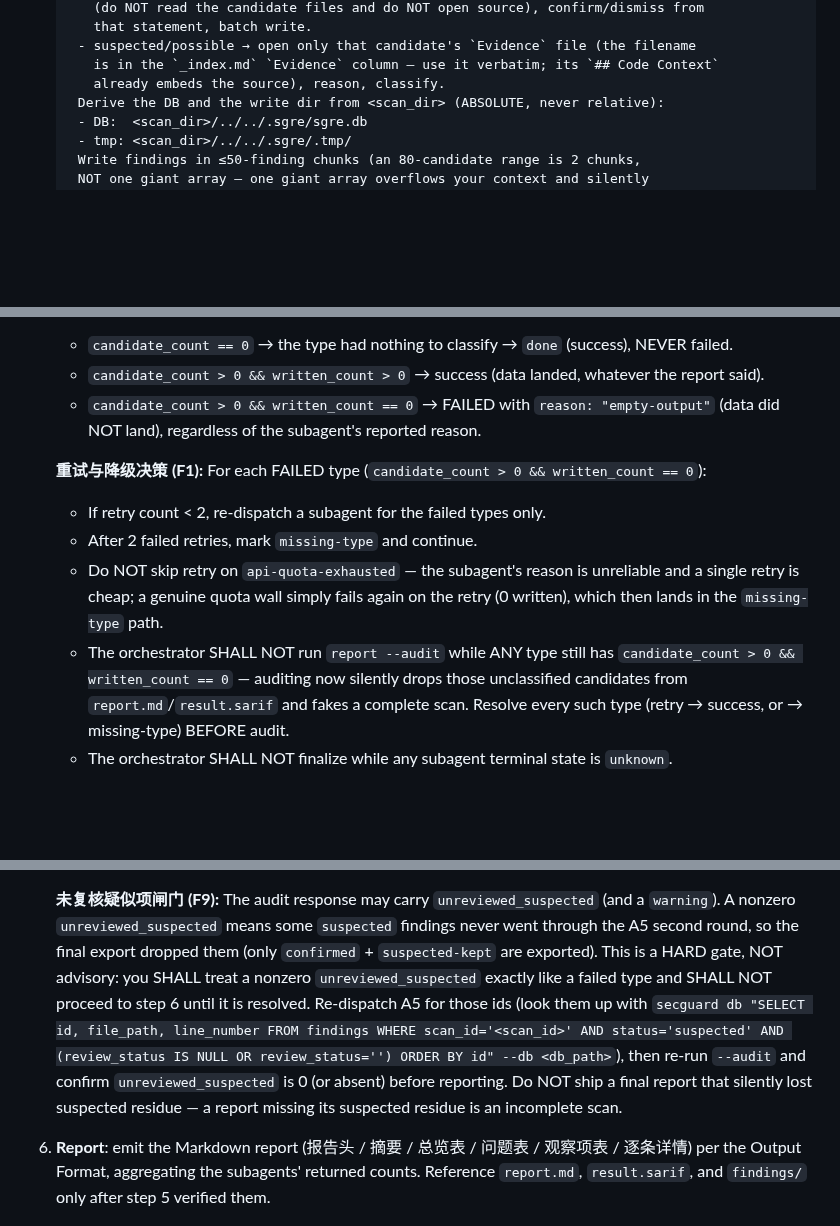
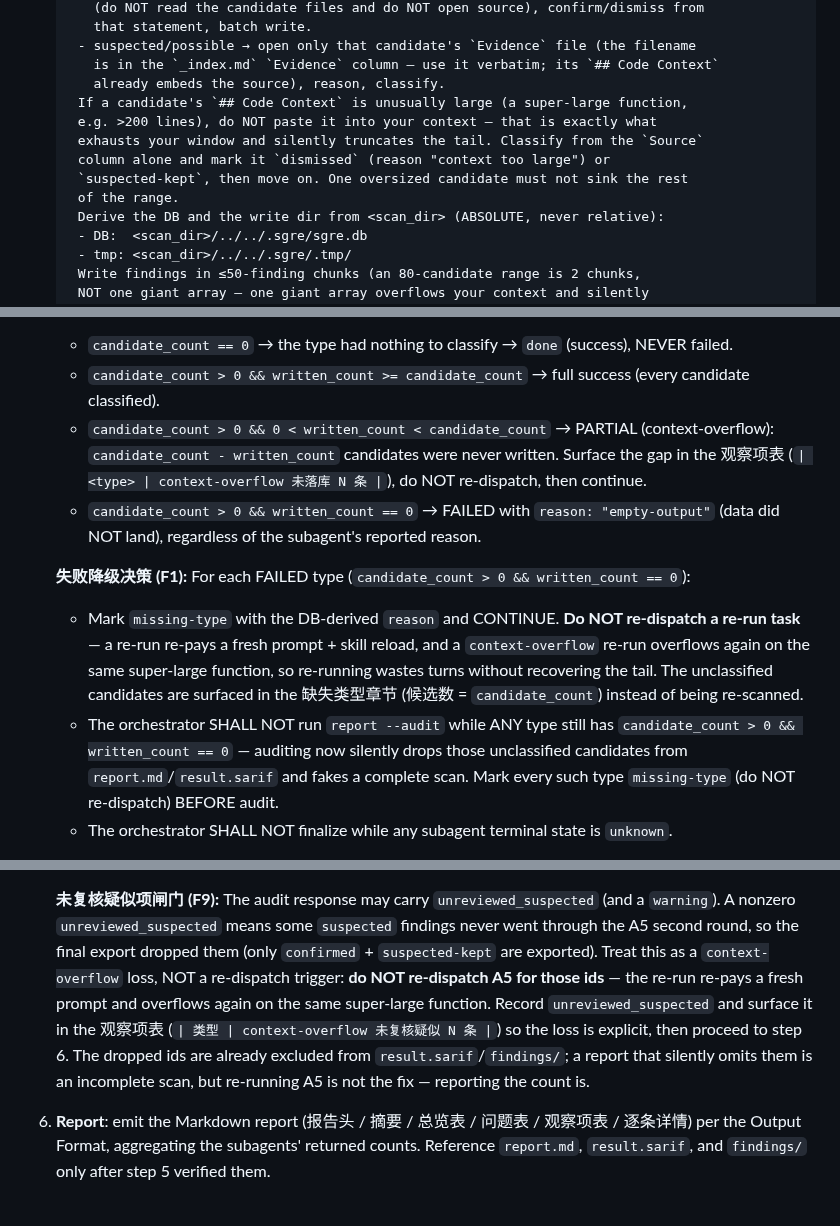
Before and after one commit to DannyAn/secguard-clang, a Markdown page: extension/shared/command-instructions.md, 3 parts joined by grey strips. Rendered like a GitHub page; blank space fills up the shorter version.

Commit message:
fix(extension): 候选丢失时不再二次下发 task，改为丢弃并汇报
上下文溢出的根治不止 100→80：超大函数即使 80 也放不下。据此把失败/截断
处理从"重试重跑"改为"丢弃 + 显式汇报，流程不断"：

- 子代理：超大函数（Code Context >200 行）只按 Source 列判定并标
  dismissed/suspected-kept，不整段塞进上下文拖垮尾部
- F5：新增 partial 判定（0 < written_count < candidate_count）→
  context-overflow，差额计入观察项表，不下发重跑
- F1：失败类型直接标 missing-type 并继续，不再二次下发 task
- F9：未复核疑似不再重跑 A5，计数值写入观察项表后继续到 step 6
- 观察项表：纳入 context-overflow 未落库/未复核的条数上报

```diff
--- a/extension/shared/command-instructions.md
+++ b/extension/shared/command-instructions.md
@@ -273,6 +273,12 @@ final findings report — the same data source as `result.sarif`.)
     - suspected/possible → open only that candidate's `Evidence` file (the filename
       is in the `_index.md` `Evidence` column — use it verbatim; its `## Code Context`
       already embeds the source), reason, classify.
+    If a candidate's `## Code Context` is unusually large (a super-large function,
+    e.g. >200 lines), do NOT paste it into your context — that is exactly what
+    exhausts your window and silently truncates the tail. Classify from the `Source`
+    column alone and mark it `dismissed` (reason "context too large") or
+    `suspected-kept`, then move on. One oversized candidate must not sink the rest
+    of the range.
     Derive the DB and the write dir from <scan_dir> (ABSOLUTE, never relative):
     - DB:  <scan_dir>/../../.sgre/sgre.db
     - tmp: <scan_dir>/../../.sgre/.tmp/
@@ -310,14 +316,13 @@ final findings report — the same data source as `result.sarif`.)
    `candidate_count` + `written_count` (NOT the raw `findings` count, which cannot
    tell "no candidates" from "candidates but never written"):
    - `candidate_count == 0` → the type had nothing to classify → `done` (success), NEVER failed.
-   - `candidate_count > 0 && written_count > 0` → success (data landed, whatever the report said).
+   - `candidate_count > 0 && written_count >= candidate_count` → full success (every candidate classified).
+   - `candidate_count > 0 && 0 < written_count < candidate_count` → PARTIAL (context-overflow): `candidate_count - written_count` candidates were never written. Surface the gap in the 观察项表 (`| <type> | context-overflow 未落库 N 条 |`), do NOT re-dispatch, then continue.
    - `candidate_count > 0 && written_count == 0` → FAILED with `reason: "empty-output"` (data did NOT land), regardless of the subagent's reported reason.
 
-   **重试与降级决策 (F1):** For each FAILED type (`candidate_count > 0 && written_count == 0`):
-   - If retry count < 2, re-dispatch a subagent for the failed types only.
-   - After 2 failed retries, mark `missing-type` and continue.
-   - Do NOT skip retry on `api-quota-exhausted` — the subagent's reason is unreliable and a single retry is cheap; a genuine quota wall simply fails again on the retry (0 written), which then lands in the `missing-type` path.
-   - The orchestrator SHALL NOT run `report --audit` while ANY type still has `candidate_count > 0 && written_count == 0` — auditing now silently drops those unclassified candidates from `report.md`/`result.sarif` and fakes a complete scan. Resolve every such type (retry → success, or → missing-type) BEFORE audit.
+   **失败降级决策 (F1):** For each FAILED type (`candidate_count > 0 && written_count == 0`):
+   - Mark `missing-type` with the DB-derived `reason` and CONTINUE. **Do NOT re-dispatch a re-run task** — a re-run re-pays a fresh prompt + skill reload, and a `context-overflow` re-run overflows again on the same super-large function, so re-running wastes turns without recovering the tail. The unclassified candidates are surfaced in the 缺失类型章节 (候选数 = `candidate_count`) instead of being re-scanned.
+   - The orchestrator SHALL NOT run `report --audit` while ANY type still has `candidate_count > 0 && written_count == 0` — auditing now silently drops those unclassified candidates from `report.md`/`result.sarif` and fakes a complete scan. Mark every such type `missing-type` (do NOT re-dispatch) BEFORE audit.
    - The orchestrator SHALL NOT finalize while any subagent terminal state is `unknown`.
 
     **Finalize 前置终态确认 (F1):** Before running audit, confirm every subagent terminal state ∈ {success, failed}. If any is `unknown`, run `secguard status --per-type --scan-id <scan_id>` and use the DB as the authority: types with `terminal_state: "done"` are success; `"in-progress"`/`"pending"` are failed (mark missing-type); `"unknown"` types were never dispatched — mark missing-type with `reason: "unknown"`.
@@ -339,14 +344,14 @@ final findings report — the same data source as `result.sarif`.)
     **未复核疑似项闸门 (F9):** The audit response may carry `unreviewed_suspected`
     (and a `warning`). A nonzero `unreviewed_suspected` means some `suspected`
     findings never went through the A5 second round, so the final export dropped
-    them (only `confirmed` + `suspected-kept` are exported). This is a HARD gate,
-    NOT advisory: you SHALL treat a nonzero `unreviewed_suspected` exactly like a
-    failed type and SHALL NOT proceed to step 6 until it is resolved. Re-dispatch
-    A5 for those ids (look them up with
-    `secguard db "SELECT id, file_path, line_number FROM findings WHERE scan_id='<scan_id>' AND status='suspected' AND (review_status IS NULL OR review_status='') ORDER BY id" --db <db_path>`),
-    then re-run `--audit` and confirm `unreviewed_suspected` is 0 (or absent)
-    before reporting. Do NOT ship a final report that silently lost suspected
-    residue — a report missing its suspected residue is an incomplete scan.
+    them (only `confirmed` + `suspected-kept` are exported). Treat this as a
+    `context-overflow` loss, NOT a re-dispatch trigger: **do NOT re-dispatch A5
+    for those ids** — the re-run re-pays a fresh prompt and overflows again on
+    the same super-large function. Record `unreviewed_suspected` and surface it in
+    the 观察项表 (`| 类型 | context-overflow 未复核疑似 N 条 |`) so the loss is
+    explicit, then proceed to step 6. The dropped ids are already excluded from
+    `result.sarif`/`findings/`; a report that silently omits them is an incomplete
+    scan, but re-running A5 is not the fix — reporting the count is.
 6. **Report**: emit the Markdown report (报告头 / 摘要 / 总览表 / 问题表 /
    观察项表 / 逐条详情) per the Output Format, aggregating the
    subagents' returned counts. Reference `report.md`, `result.sarif`, and
```
Also changed, not shown: other parts of extension/shared/command-instructions.md (+2 -1 lines).
